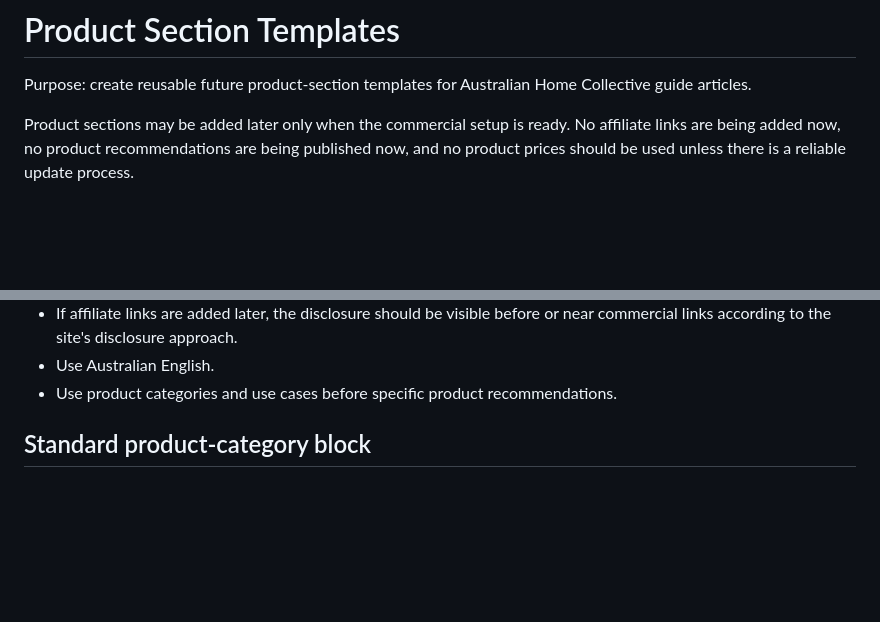
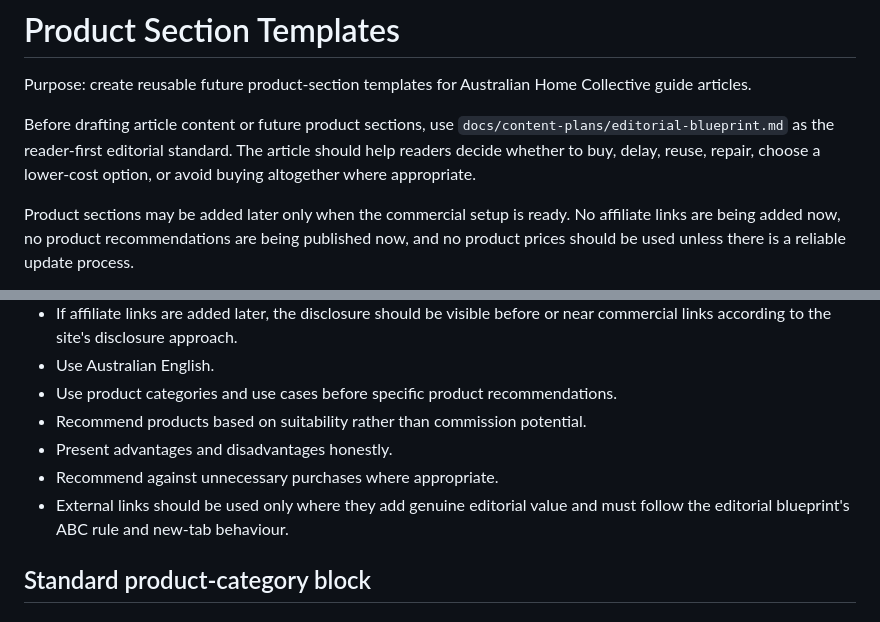
Before and after one commit to Shamus-T/australian-home-collective, a Markdown page: docs/content-plans/product-section-templates.md, 2 parts joined by grey strips. GitHub-like rendering; blank space fills up the shorter version.

Commit message:
Update editorial blueprint external linking policy

```diff
--- a/docs/content-plans/product-section-templates.md
+++ b/docs/content-plans/product-section-templates.md
@@ -1,6 +1,8 @@
 # Product Section Templates
 
 Purpose: create reusable future product-section templates for Australian Home Collective guide articles.
+
+Before drafting article content or future product sections, use `docs/content-plans/editorial-blueprint.md` as the reader-first editorial standard. The article should help readers decide whether to buy, delay, reuse, repair, choose a lower-cost option, or avoid buying altogether where appropriate.
 
 Product sections may be added later only when the commercial setup is ready. No affiliate links are being added now, no product recommendations are being published now, and no product prices should be used unless there is a reliable update process.
 
@@ -21,6 +23,10 @@ Do not make "tested by us" claims unless genuine testing has happened and can be
 - If affiliate links are added later, the disclosure should be visible before or near commercial links according to the site's disclosure approach.
 - Use Australian English.
 - Use product categories and use cases before specific product recommendations.
+- Recommend products based on suitability rather than commission potential.
+- Present advantages and disadvantages honestly.
+- Recommend against unnecessary purchases where appropriate.
+- External links should be used only where they add genuine editorial value and must follow the editorial blueprint's ABC rule and new-tab behaviour.
 
 ## Standard product-category block
 
```
Also changed, not shown: docs/content-plans/editorial-blueprint.md (added, +114 -0 lines).
